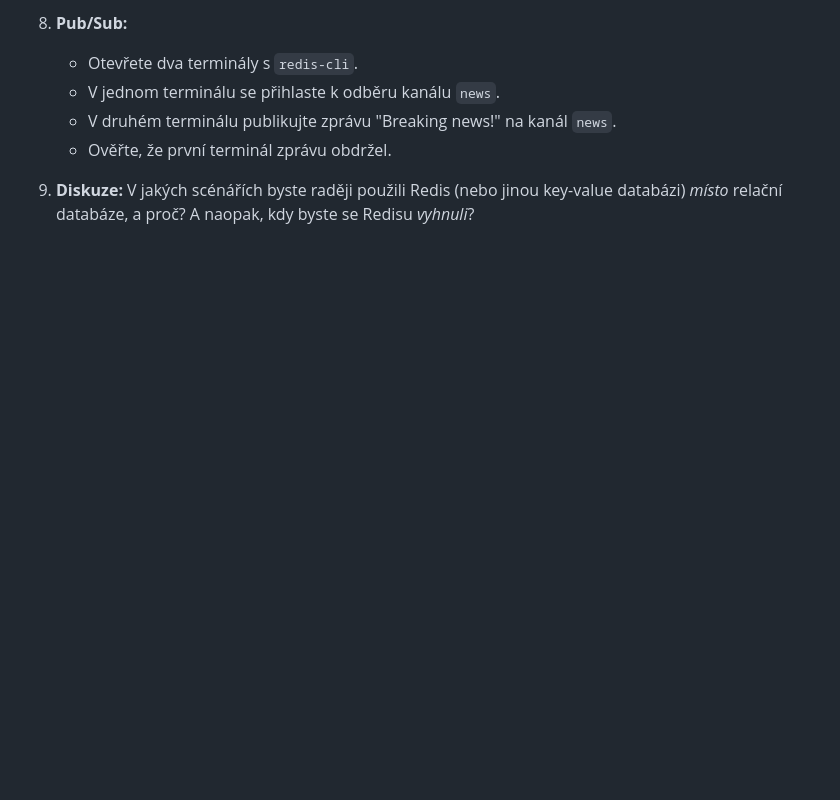
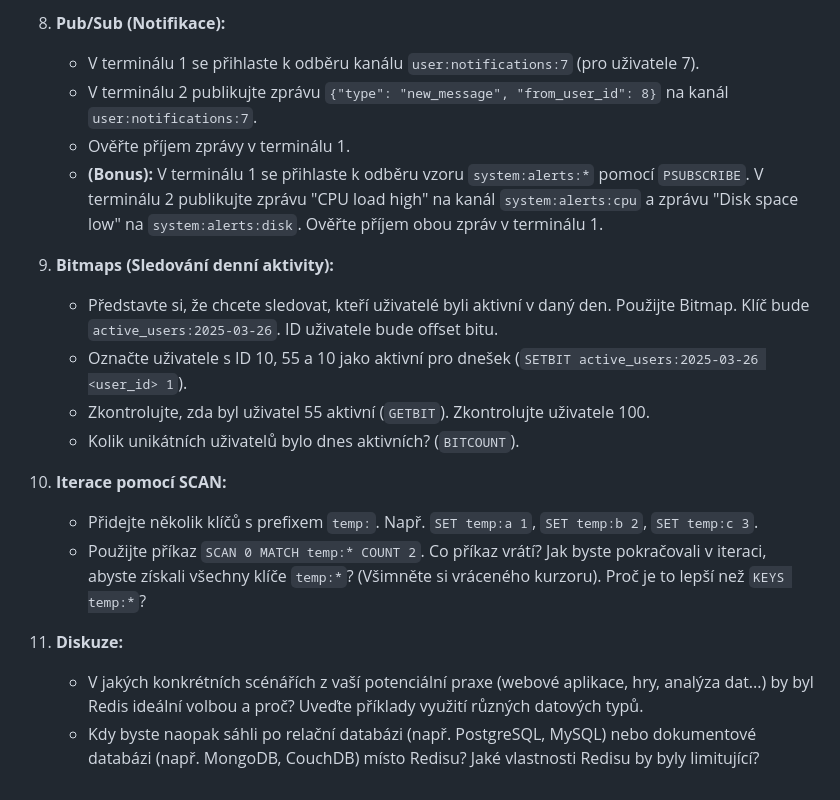
Before and after one commit to TomasRacil/analyza-IS-NoSQL, a Markdown page: 02-NoSQL/02-klic-hodnota-hash-db/README.md, the part around one of its changes. Drawn GitHub-style; blank space fills up the shorter version.

```diff
--- a/02-NoSQL/02-klic-hodnota-hash-db/README.md
+++ b/02-NoSQL/02-klic-hodnota-hash-db/README.md
@@ -455,8 +457,20 @@ Redis podporuje *master-slave* replikaci.
 
-8.  **Pub/Sub:**
-    *   Otevřete dva terminály s `redis-cli`.
-    *   V jednom terminálu se přihlaste k odběru kanálu `news`.
-    *   V druhém terminálu publikujte zprávu "Breaking news!" na kanál `news`.
-    *   Ověřte, že první terminál zprávu obdržel.
+8.  **Pub/Sub (Notifikace):**
+    * V terminálu 1 se přihlaste k odběru kanálu `user:notifications:7` (pro uživatele 7).
+    * V terminálu 2 publikujte zprávu `{"type": "new_message", "from_user_id": 8}` na kanál `user:notifications:7`.
+    * Ověřte příjem zprávy v terminálu 1.
+    * **(Bonus):** V terminálu 1 se přihlaste k odběru vzoru `system:alerts:*` pomocí `PSUBSCRIBE`. V terminálu 2 publikujte zprávu "CPU load high" na kanál `system:alerts:cpu` a zprávu "Disk space low" na `system:alerts:disk`. Ověřte příjem obou zpráv v terminálu 1.
 
-9. **Diskuze:** V jakých scénářích byste raději použili Redis (nebo jinou key-value databázi) *místo* relační databáze, a proč? A naopak, kdy byste se Redisu *vyhnuli*?
+9.  **Bitmaps (Sledování denní aktivity):**
+    * Představte si, že chcete sledovat, kteří uživatelé byli aktivní v daný den. Použijte Bitmap. Klíč bude `active_users:2025-03-26`. ID uživatele bude offset bitu.
+    * Označte uživatele s ID 10, 55 a 10 jako aktivní pro dnešek (`SETBIT active_users:2025-03-26 <user_id> 1`).
+    * Zkontrolujte, zda byl uživatel 55 aktivní (`GETBIT`). Zkontrolujte uživatele 100.
+    * Kolik unikátních uživatelů bylo dnes aktivních? (`BITCOUNT`).
+
+10. **Iterace pomocí SCAN:**
+    * Přidejte několik klíčů s prefixem `temp:`. Např. `SET temp:a 1`, `SET temp:b 2`, `SET temp:c 3`.
+    * Použijte příkaz `SCAN 0 MATCH temp:* COUNT 2`. Co příkaz vrátí? Jak byste pokračovali v iteraci, abyste získali všechny klíče `temp:*`? (Všimněte si vráceného kurzoru). Proč je to lepší než `KEYS temp:*`?
+
+11. **Diskuze:**
+    * V jakých konkrétních scénářích z vaší potenciální praxe (webové aplikace, hry, analýza dat...) by byl Redis ideální volbou a proč? Uveďte příklady využití různých datových typů.
+    * Kdy byste naopak sáhli po relační databázi (např. PostgreSQL, MySQL) nebo dokumentové databázi (např. MongoDB, CouchDB) místo Redisu? Jaké vlastnosti Redisu by byly limitující?
```
Also changed, not shown: other parts of 02-NoSQL/02-klic-hodnota-hash-db/README.md (+41 -39 lines), 01-uvodni-hodina/README.md (+4 -4 lines).
